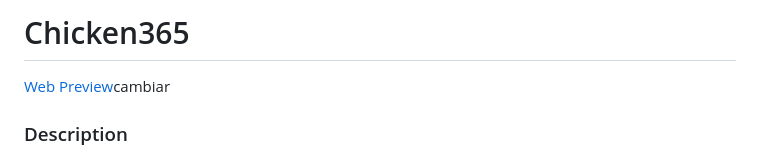
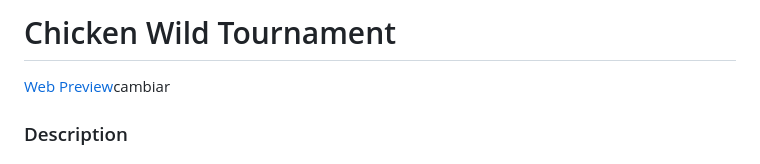
Before and after one commit to Israelab01/Chicken-Wild-Tournament, a Markdown page: README.md, the part around the change. GitHub-like rendering.

```diff
--- a/README.md
+++ b/README.md
@@ -1,4 +1,4 @@
-# Chicken365
+# Chicken Wild Tournament
 
 [Web Preview]()cambiar
 
```
